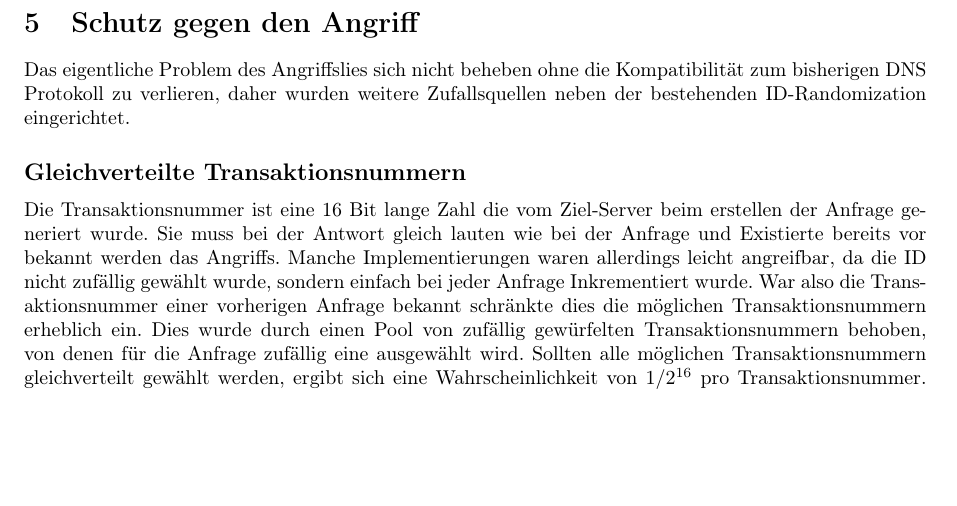
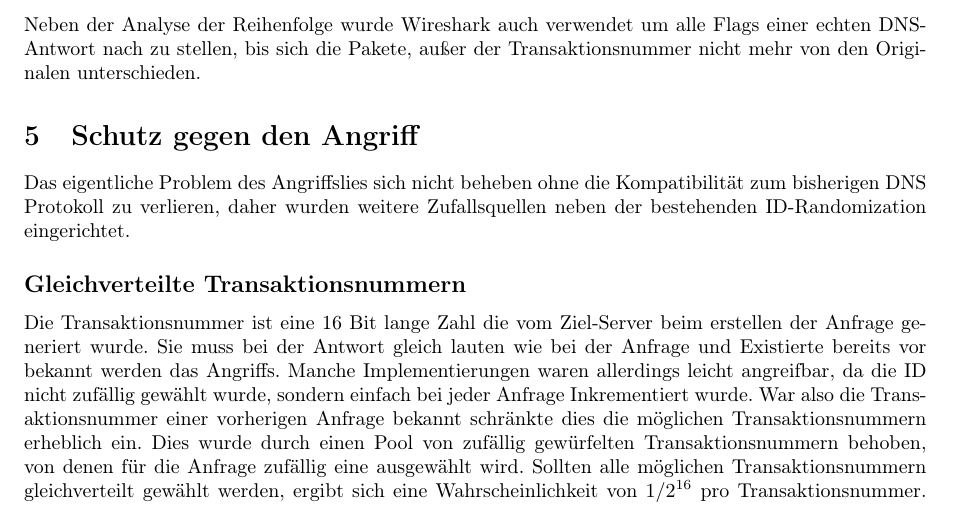
Before and after one commit to doctordebug/Hackerpraktikum, a LaTeX document (Aufgabe_3/Ausarbeitung.tex): part of page 13 of 13, cut at the place of the change, the shorter picture padded with empty space. Compiled offline with pdfLaTeX.

Commit message:
Wireshark absatz

```diff
--- a/Aufgabe_3/Ausarbeitung.tex
+++ b/Aufgabe_3/Ausarbeitung.tex
@@ -367,6 +367,8 @@ Weitere Versuche gestalteten sich dann nach der Suche einer angreifbaren BIND-Ve
 
 Alle Versuche wurden durch eine Analyse von Hand mittels Wireshark durchgeführt. Es wurde pro Versuch ein \emph{tcpdump}-File angelegt und anschließend mit Wireshark darauf untersucht, wieviele Pakete vor der original Antwort von unserem Attacker-Skript an den Victim-DNS gesendet werden konnten. Wir konnten feststellen, dass ca. 600 Pakete zu versenden waren, bevor die legitime Antwort beim DNS-Server ankam.
 
+Neben der Analyse der Reihenfolge wurde Wireshark auch verwendet um alle Flags einer echten DNS-Antwort nach zu stellen, bis sich die Pakete, außer der Transaktionsnummer nicht mehr von den Originalen unterschieden.
+
 \section{Schutz gegen den Angriff}
 Das eigentliche Problem des Angriffslies sich nicht beheben ohne die Kompatibilität zum bisherigen DNS Protokoll zu verlieren, daher wurden weitere Zufallsquellen neben der bestehenden ID-Randomization eingerichtet.
 
```
